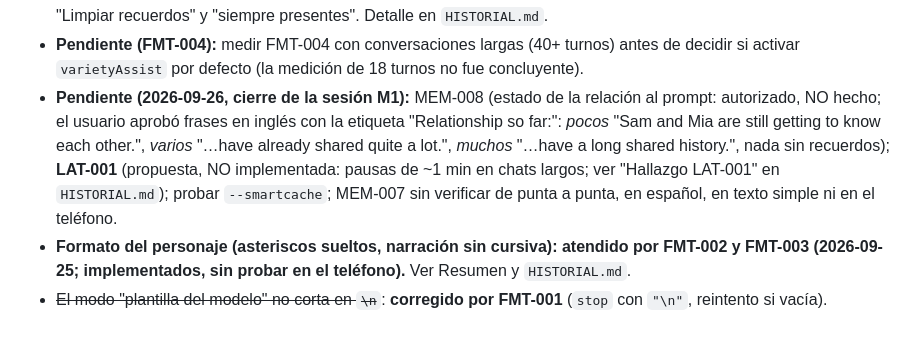
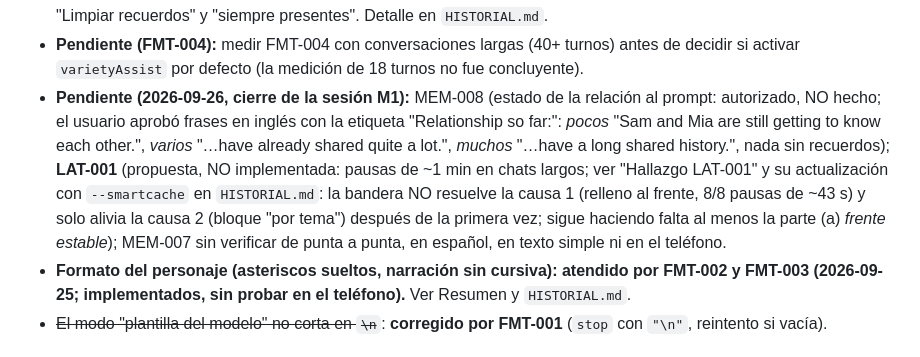
Before and after one commit to stvedgar-design/companion, a Markdown page: docs/NOTES.md, the part around the change. Rendered like a GitHub page.

```diff
--- a/docs/NOTES.md
+++ b/docs/NOTES.md
@@ -110,7 +110,7 @@ personajes guiado (solo propuesta, no autorizado). Añadido por DOC-002
   "Limpiar recuerdos" y "siempre presentes". Detalle en `HISTORIAL.md`.
 - **Pendiente (FMT-004):** medir FMT-004 con conversaciones largas (40+ turnos) antes de
   decidir si activar `varietyAssist` por defecto (la medición de 18 turnos no fue concluyente).
-- **Pendiente (2026-09-26, cierre de la sesión M1):** MEM-008 (estado de la relación al prompt: autorizado, NO hecho; el usuario aprobó frases en inglés con la etiqueta "Relationship so far:": *pocos* "Sam and Mia are still getting to know each other.", *varios* "…have already shared quite a lot.", *muchos* "…have a long shared history.", nada sin recuerdos); **LAT-001** (propuesta, NO implementada: pausas de ~1 min en chats largos; ver "Hallazgo LAT-001" en `HISTORIAL.md`); probar `--smartcache`; MEM-007 sin verificar de punta a punta, en español, en texto simple ni en el teléfono.
+- **Pendiente (2026-09-26, cierre de la sesión M1):** MEM-008 (estado de la relación al prompt: autorizado, NO hecho; el usuario aprobó frases en inglés con la etiqueta "Relationship so far:": *pocos* "Sam and Mia are still getting to know each other.", *varios* "…have already shared quite a lot.", *muchos* "…have a long shared history.", nada sin recuerdos); **LAT-001** (propuesta, NO implementada: pausas de ~1 min en chats largos; ver "Hallazgo LAT-001" y su actualización con `--smartcache` en `HISTORIAL.md`: la bandera NO resuelve la causa 1 (relleno al frente, 8/8 pausas de ~43 s) y solo alivia la causa 2 (bloque "por tema") después de la primera vez; sigue haciendo falta al menos la parte (a) *frente estable*); MEM-007 sin verificar de punta a punta, en español, en texto simple ni en el teléfono.
 - **Formato del personaje (asteriscos sueltos, narración sin cursiva): atendido por FMT-002 y FMT-003
   (2026-09-25; implementados, sin probar en el teléfono).** Ver Resumen y `HISTORIAL.md`.
 - ~~El modo "plantilla del modelo" no corta en `\n`~~: **corregido por FMT-001** (`stop` con `"\n"`, reintento si vacía).
```
Also changed, not shown: docs/HISTORIAL.md (+7 -0 lines).
